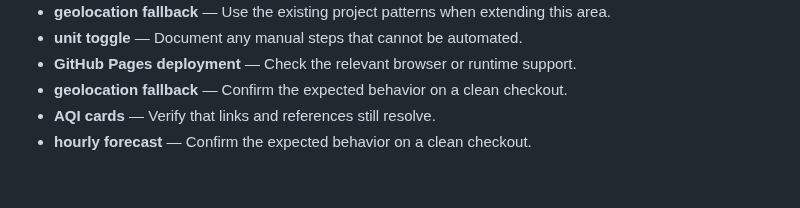
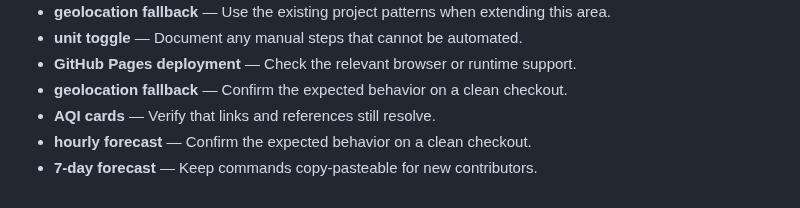
Before and after one commit to Sid2169/aero, a Markdown page: README.md, the part around the change. GitHub-like rendering.

Commit message:
Document 7-day forecast setup

```diff
--- a/README.md
+++ b/README.md
@@ -275,3 +275,4 @@ If you found this useful, consider giving it a ⭐
 - **geolocation fallback** — Confirm the expected behavior on a clean checkout.
 - **AQI cards** — Verify that links and references still resolve.
 - **hourly forecast** — Confirm the expected behavior on a clean checkout.
+- **7-day forecast** — Keep commands copy-pasteable for new contributors.
```
